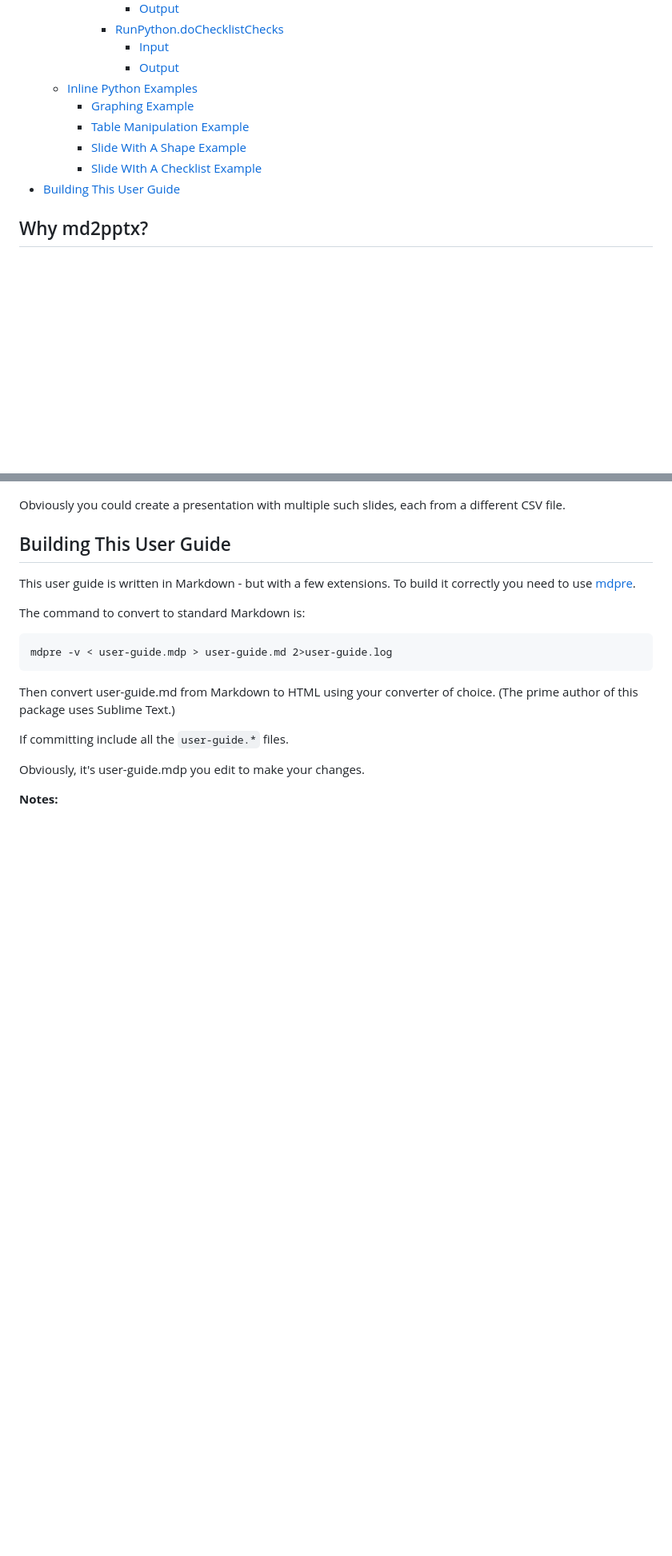
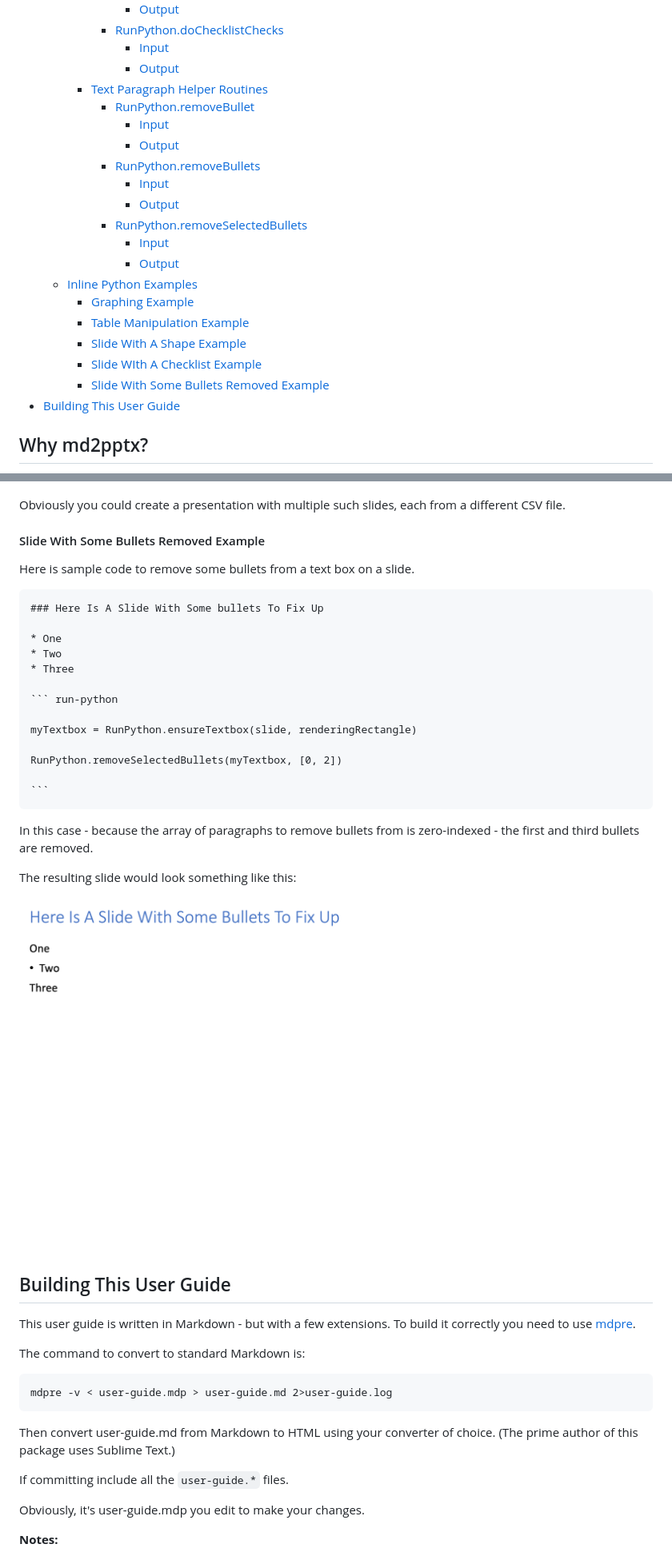
Before and after one commit to MartinPacker/md2pptx, a Markdown page: docs/user-guide.md, 2 parts joined by grey strips. Shown at 80% size. Rendered like a GitHub page; pictures changed too: docs/selectedRemovedBullets.png (added); blank space fills up the shorter version.

Commit message:
Docs for the 3 new RunPython bullet removal functions

````diff
--- a/docs/user-guide.md
+++ b/docs/user-guide.md
@@ -288,11 +288,22 @@ As you can see in the [change log](#change-log), md2pptx is frequently updated -
 			* [RunPython.doChecklistChecks](#runpythondochecklistchecks)
 				* [Input](#input)
 				* [Output](#output)
+		* [Text Paragraph Helper Routines](#text-paragraph-helper-routines)
+			* [RunPython.removeBullet](#runpythonremovebullet)
+				* [Input](#input)
+				* [Output](#output)
+			* [RunPython.removeBullets](#runpythonremovebullets)
+				* [Input](#input)
+				* [Output](#output)
+			* [RunPython.removeSelectedBullets](#runpythonremoveselectedbullets)
+				* [Input](#input)
+				* [Output](#output)
 	* [Inline Python Examples](#inline-python-examples)
 		* [Graphing Example](#graphing-example)
 		* [Table Manipulation Example](#table-manipulation-example)
 		* [Slide With A Shape Example](#slide-with-a-shape-example)
 		* [Slide WIth A Checklist Example](#slide-with-a-checklist-example)
+		* [Slide With Some Bullets Removed Example](#slide-with-some-bullets-removed-example)
 * [Building This User Guide](#building-this-user-guide)
 
 ## Why md2pptx?
@@ -4178,6 +4237,32 @@ The resulting slide would look something like this:
 
 Obviously you could create a presentation with multiple such slides, each from a different CSV file.
 
+
+<sa id = "slide-with-some-bullets-removed-example"></a>
+#### Slide With Some Bullets Removed Example
+
+Here is sample code to remove some bullets from a text box on a slide.
+
+    ### Here Is A Slide With Some bullets To Fix Up
+
+    * One
+    * Two
+    * Three
+
+    ``` run-python
+
+    myTextbox = RunPython.ensureTextbox(slide, renderingRectangle)
+
+    RunPython.removeSelectedBullets(myTextbox, [0, 2])
+
+    ```
+
+In this case - because the array of paragraphs to remove bullets from is zero-indexed - the first and third bullets are removed.
+
+The resulting slide would look something like this:
+
+![](selectedRemovedBullets.png)
+
 ## Building This User Guide
 
 This user guide is written in Markdown - but with a few extensions.
````
Also changed, not shown: other parts of docs/user-guide.md (+49 -1 lines), 3 other files.
